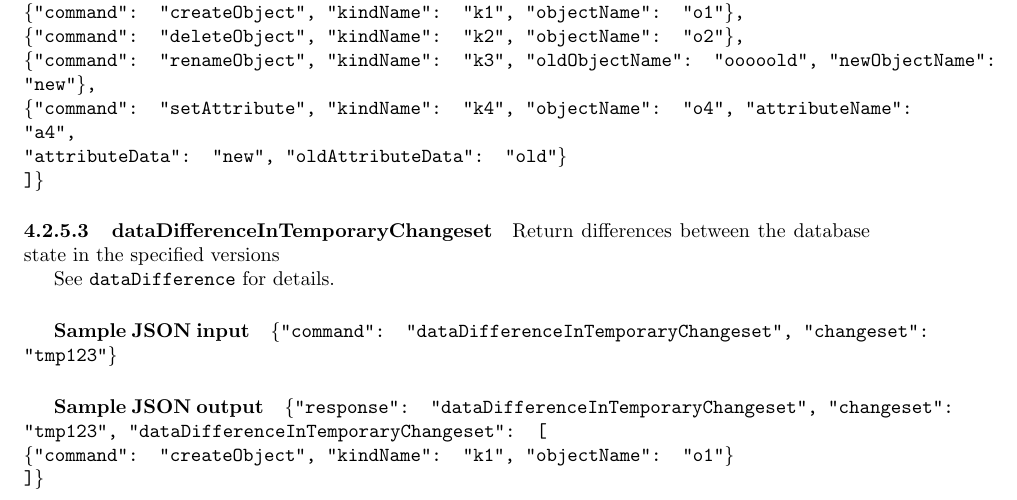
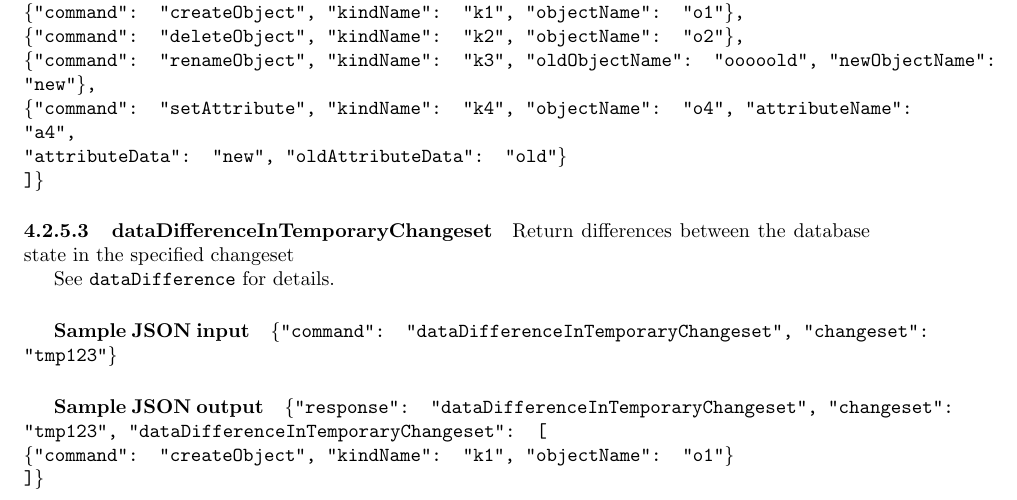
Before and after one commit to jktjkt/deska, a LaTeX paper (doc/technical/dbapi-protocol.tex): part of page 15 of 15, cut so that both start at the same text. Compiled offline with pdfLaTeX.

Commit message:
Fix the docs
refs #183

```diff
--- a/doc/technical/dbapi-protocol.tex
+++ b/doc/technical/dbapi-protocol.tex
@@ -739,7 +739,7 @@ Functions for browsing history of individual objects, retrieving lists of differ
     {[ \\
     \{"command": "createObject", "kindName": "k1", "objectName": "o1"\} \\
     ]}
-    {Return differences between the database state in the specified versions}
+    {Return differences between the database state in the specified changeset}
     {See \deskaFuncRef{dataDifference} for details.}
 
 \end{document}
```
